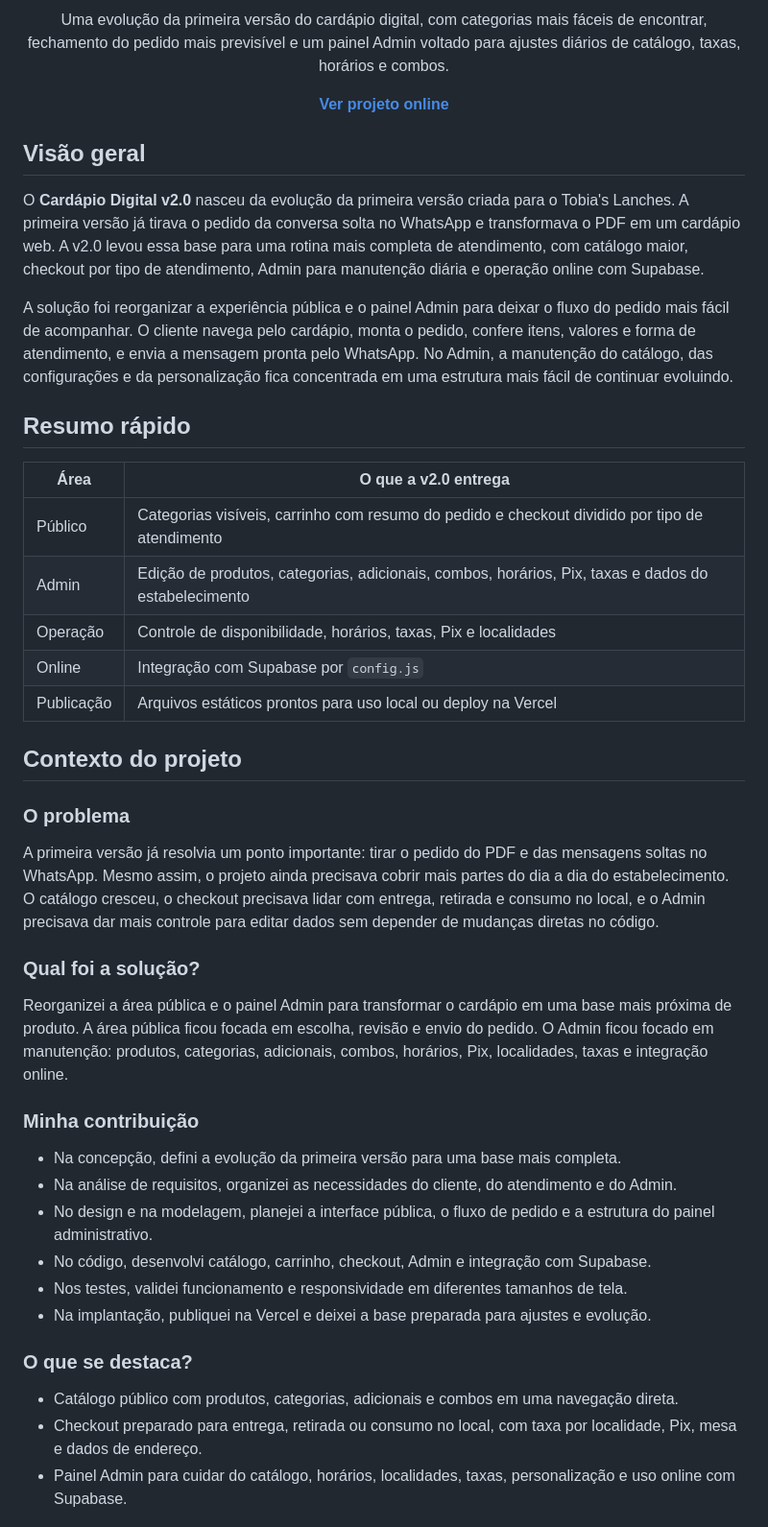
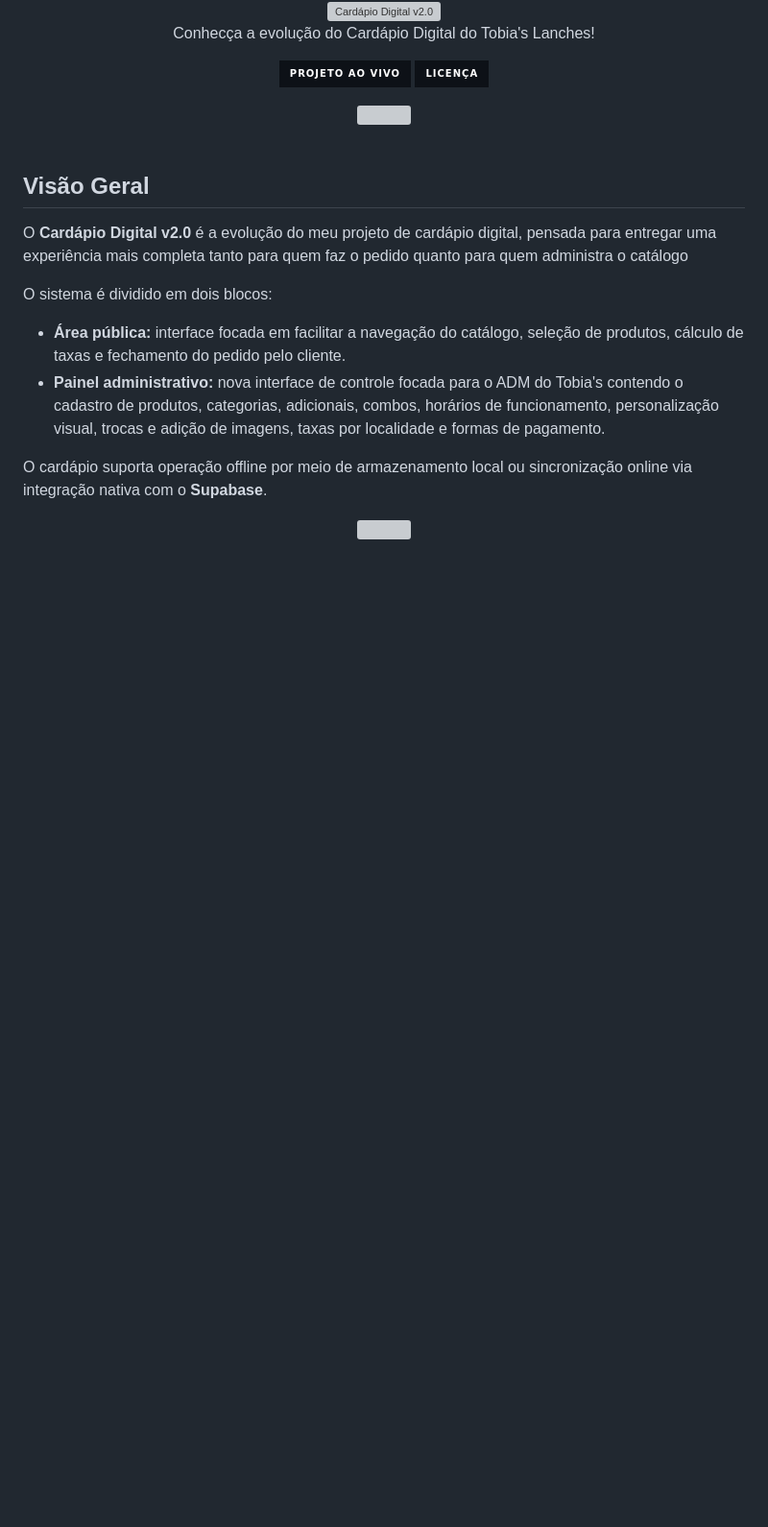
Before and after one commit to kayronmagl/Cardapio-Digital-v2.0, a Markdown page: README.md, the part around one of its changes. Shown at 96% size. Drawn GitHub-style; badges without logos; blank space fills up the shorter version; grey boxes are pictures that could not be loaded.

```diff
--- a/README.md
+++ b/README.md
@@ -2,48 +8,54 @@
 
 <div align="center">
-  <p>Uma evolução da primeira versão do cardápio digital, com categorias mais fáceis de encontrar, fechamento do pedido mais previsível e um painel Admin voltado para ajustes diários de catálogo, taxas, horários e combos.</p>
-  <p>
-    <a href="https://cardapio-digital-tobias-lanches-v2-0.vercel.app/"><b>Ver projeto online</b>
+  <img
+    src="https://readme-typing-svg.demolab.com?font=Fira+Code&size=23&duration=2800&pause=1000&color=828282&center=true&vCenter=true&width=720&height=75&lines=Card%C3%A1pio+Digital+v2.0"
+    alt="Cardápio Digital v2.0"
+  />
 </div>
 
-## Visão geral
+<div align="center">
+  <p>
+    Conhecça a evolução do Cardápio Digital do Tobia's Lanches!
+  </p>
 
-O **Cardápio Digital v2.0** nasceu da evolução da primeira versão criada para o Tobia's Lanches. A primeira versão já tirava o pedido da conversa solta no WhatsApp e transformava o PDF em um cardápio web. A v2.0 levou essa base para uma rotina mais completa de atendimento, com catálogo maior, checkout por tipo de atendimento, Admin para manutenção diária e operação online com Supabase.
+  <p>
+    <a href="https://cardapio-digital-tobias-lanches-v2-0.vercel.app/index.html">
+      <img src="https://img.shields.io/badge/Projeto_ao_vivo-0D1117?style=for-the-badge&logo=vercel&logoColor=828282" alt="Projeto ao vivo"/>
+    </a>
+    <a href="LICENSE">
+      <img src="https://img.shields.io/badge/Licen%C3%A7a-0D1117?style=for-the-badge&logo=opensourceinitiative&logoColor=828282" alt="Licença"/>
+    </a>
+  </p>
+</div>
 
-A solução foi reorganizar a experiência pública e o painel Admin para deixar o fluxo do pedido mais fácil de acompanhar. O cliente navega pelo cardápio, monta o pedido, confere itens, valores e forma de atendimento, e envia a mensagem pronta pelo WhatsApp. No Admin, a manutenção do catálogo, das configurações e da personalização fica concentrada em uma estrutura mais fácil de continuar evoluindo.
+<div align="center">
+  <img
+    width="72%"
+    height="1"
+    src="https://capsule-render.vercel.app/api?type=rect&height=1&color=0:5C5C5C,50:828282,100:5C5C5C"
+    alt=""
+  />
+</div>
 
-## Resumo rápido
+<br>
 
-| Área | O que a v2.0 entrega |
-| --- | --- |
-| Público | Categorias visíveis, carrinho com resumo do pedido e checkout dividido por tipo de atendimento |
-| Admin | Edição de produtos, categorias, adicionais, combos, horários, Pix, taxas e dados do estabelecimento |
-| Operação | Controle de disponibilidade, horários, taxas, Pix e localidades |
-| Online | Integração com Supabase por `config.js` |
-| Publicação | Arquivos estáticos prontos para uso local ou deploy na Vercel |
+## Visão Geral
 
-## Contexto do projeto
+O **Cardápio Digital v2.0** é a evolução do meu projeto de cardápio digital, pensada para entregar uma experiência mais completa tanto para quem faz o pedido quanto para quem administra o catálogo
 
-### O problema
+O sistema é dividido em dois blocos:
 
-A primeira versão já resolvia um ponto importante: tirar o pedido do PDF e das mensagens soltas no WhatsApp. Mesmo assim, o projeto ainda precisava cobrir mais partes do dia a dia do estabelecimento. O catálogo cresceu, o checkout precisava lidar com entrega, retirada e consumo no local, e o Admin precisava dar mais controle para editar dados sem depender de mudanças diretas no código.
+* **Área pública:** interface focada em facilitar a navegação do catálogo, seleção de produtos, cálculo de taxas e fechamento do pedido pelo cliente.
+* **Painel administrativo:** nova interface de controle focada para o ADM do Tobia's contendo o cadastro de produtos, categorias, adicionais, combos, horários de funcionamento, personalização visual, trocas e adição de imagens, taxas por localidade e formas de pagamento.
 
-### Qual foi a solução?
+O cardápio suporta operação offline por meio de armazenamento local ou sincronização online via integração nativa com o **Supabase**.
 
-Reorganizei a área pública e o painel Admin para transformar o cardápio em uma base mais próxima de produto. A área pública ficou focada em escolha, revisão e envio do pedido. O Admin ficou focado em manutenção: produtos, categorias, adicionais, combos, horários, Pix, localidades, taxas e integração online.
+<div align="center">
+  <img
+    width="72%"
+    height="1"
+    src="https://capsule-render.vercel.app/api?type=rect&height=1&color=0:5C5C5C,50:828282,100:5C5C5C"
+    alt=""
+  />
+</div>
 
-### Minha contribuição
-
-- Na concepção, defini a evolução da primeira versão para uma base mais completa.
-- Na análise de requisitos, organizei as necessidades do cliente, do atendimento e do Admin.
-- No design e na modelagem, planejei a interface pública, o fluxo de pedido e a estrutura do painel administrativo.
-- No código, desenvolvi catálogo, carrinho, checkout, Admin e integração com Supabase.
-- Nos testes, validei funcionamento e responsividade em diferentes tamanhos de tela.
-- Na implantação, publiquei na Vercel e deixei a base preparada para ajustes e evolução.
-
-### O que se destaca?
-
-- Catálogo público com produtos, categorias, adicionais e combos em uma navegação direta.
-- Checkout preparado para entrega, retirada ou consumo no local, com taxa por localidade, Pix, mesa e dados de endereço.
-- Painel Admin para cuidar do catálogo, horários, localidades, taxas, personalização e uso online com Supabase.
-
```
Also changed, not shown: other parts of README.md (+177 -258 lines).
